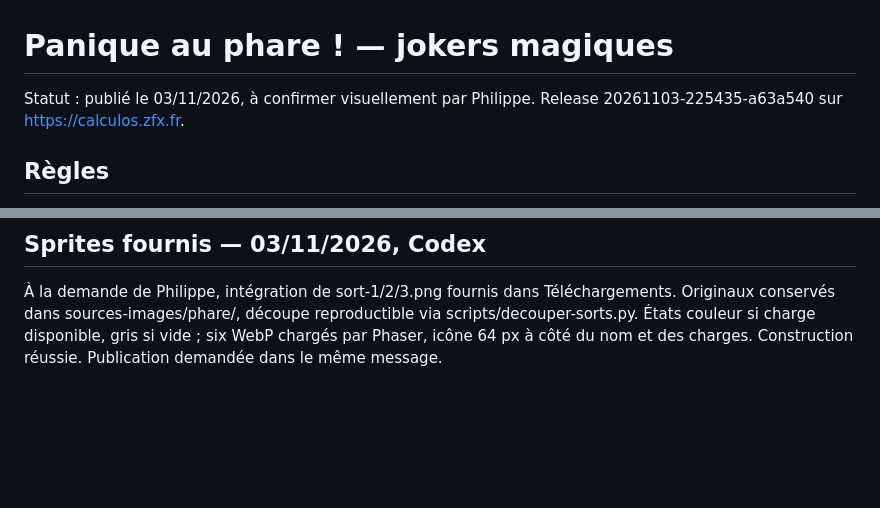
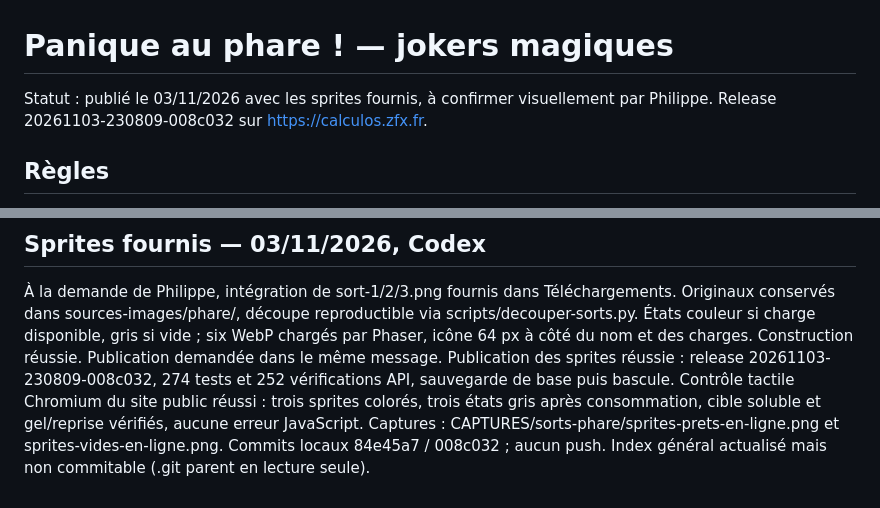
Before and after one commit to shantee/calcoolos, a Markdown page: doc/SORTS_PHARE.md, 2 parts joined by grey strips. GitHub-like rendering; blank space fills up the shorter version.

Commit message:
Documente la publication des sprites des sorts

```diff
--- a/doc/SORTS_PHARE.md
+++ b/doc/SORTS_PHARE.md
@@ -1,6 +1,6 @@
 # Panique au phare ! — jokers magiques
 
-Statut : publié le 03/11/2026, à confirmer visuellement par Philippe. Release 20261103-225435-a63a540 sur https://calculos.zfx.fr.
+Statut : publié le 03/11/2026 avec les sprites fournis, à confirmer visuellement par Philippe. Release 20261103-230809-008c032 sur https://calculos.zfx.fr.
 
 ## Règles
 - Six classes conservées. CM2 : plafond de base 120, deux à trois cubes ; adaptation existante conservée. Les cibles au-dessus de 120 et les solutions longues deviennent occasionnelles.
@@ -28,3 +28,4 @@ Vérification générale après publication : 24/24 réussies sur ordinateur, ta
 
 ## Sprites fournis — 03/11/2026, Codex
 À la demande de Philippe, intégration de sort-1/2/3.png fournis dans Téléchargements. Originaux conservés dans sources-images/phare/, découpe reproductible via scripts/decouper-sorts.py. États couleur si charge disponible, gris si vide ; six WebP chargés par Phaser, icône 64 px à côté du nom et des charges. Construction réussie. Publication demandée dans le même message.
+Publication des sprites réussie : release 20261103-230809-008c032, 274 tests et 252 vérifications API, sauvegarde de base puis bascule. Contrôle tactile Chromium du site public réussi : trois sprites colorés, trois états gris après consommation, cible soluble et gel/reprise vérifiés, aucune erreur JavaScript. Captures : CAPTURES/sorts-phare/sprites-prets-en-ligne.png et sprites-vides-en-ligne.png. Commits locaux 84e45a7 / 008c032 ; aucun push. Index général actualisé mais non commitable (.git parent en lecture seule).
```
Also changed, not shown: JOURNAL_PROJET.md (+1 -0 lines).
